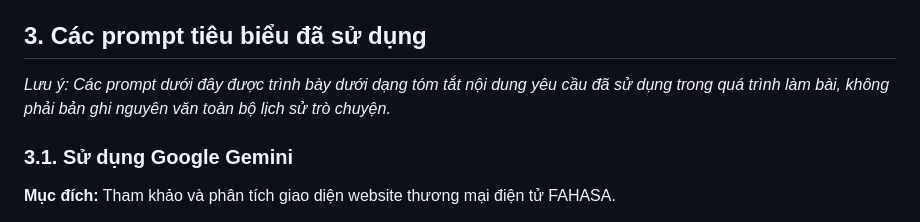
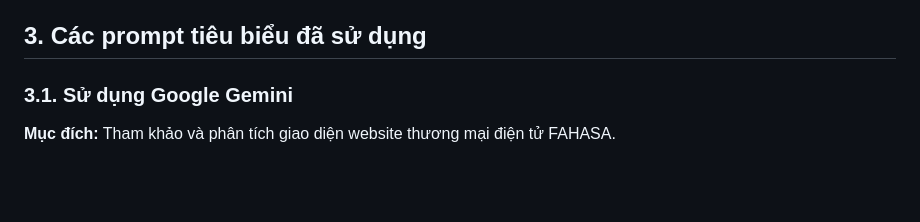
Before and after one commit to cuonglam2006-creator/ecommerce-ui-improvement, a Markdown page: AI_USAGE.md, the part around the change. GitHub-like rendering; blank space fills up the shorter version.

```diff
--- a/AI_USAGE.md
+++ b/AI_USAGE.md
@@ -24,7 +24,6 @@ AI được sử dụng để hỗ trợ các công việc sau:
 
 ## 3. Các prompt tiêu biểu đã sử dụng
 
-*Lưu ý: Các prompt dưới đây được trình bày dưới dạng tóm tắt nội dung yêu cầu đã sử dụng trong quá trình làm bài, không phải bản ghi nguyên văn toàn bộ lịch sử trò chuyện.*
 
 ### 3.1. Sử dụng Google Gemini
 
```
